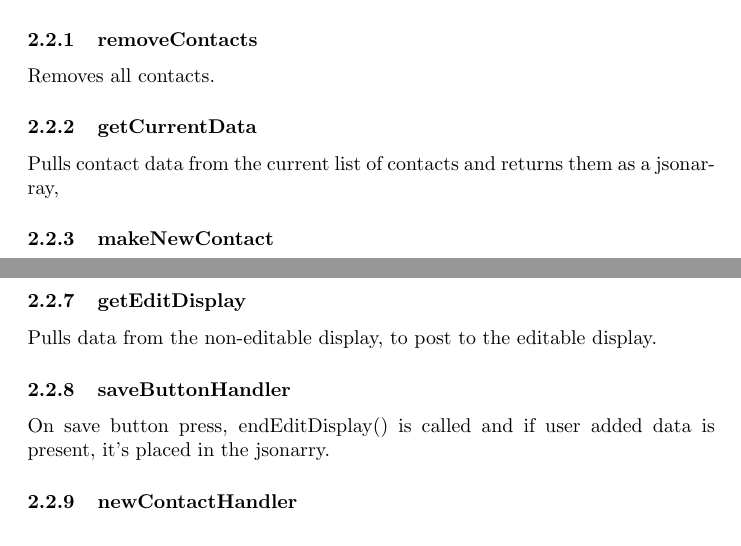
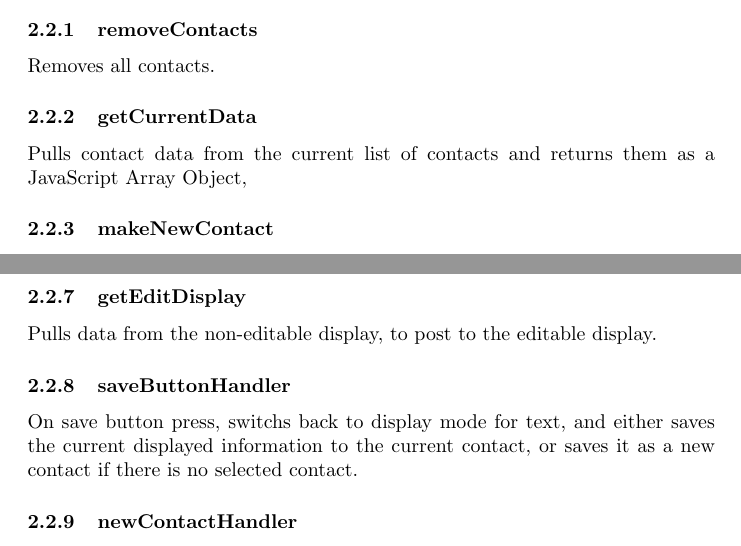
Before and after one commit to theGerk/AdressBook, a LaTeX document (SDD/SDD.tex): two parts of pages 2 and 3 of 3, joined at a grey line, cut so that both start at the same text. Compiled offline with pdfLaTeX.

Commit message:
minor updates to SSD

```diff
--- a/SDD/SDD.tex
+++ b/SDD/SDD.tex
@@ -28,7 +28,7 @@ This file contains code that handles data population and editing. It also contai
 Removes all contacts.
 
 \subsubsection{getCurrentData}
-Pulls contact data from the current list of contacts and returns them as a jsonarray,
+Pulls contact data from the current list of contacts and returns them as a JavaScript Array Object,
 
 \subsubsection{makeNewContact}
 Pulls user input and builds an new contact object.
@@ -46,7 +46,7 @@ Posts contact information on page for editable display
 Pulls data from the non-editable display, to post to the editable display.
 
 \subsubsection{saveButtonHandler}
-On save button press, endEditDisplay() is called and if user added data is present, it's placed in the jsonarry.
+On save button press, switchs back to display mode for text, and either saves the current displayed information to the current contact, or saves it as a new contact if there is no selected contact.
 
 \subsubsection{newContactHandler}
 Dumps any current information on the page by calling in emptyDisplay(). Then, switches to the editable display by calling startEditDisplay().
```
Also changed, not shown: SDD/SDD.pdf, 1 other file.
